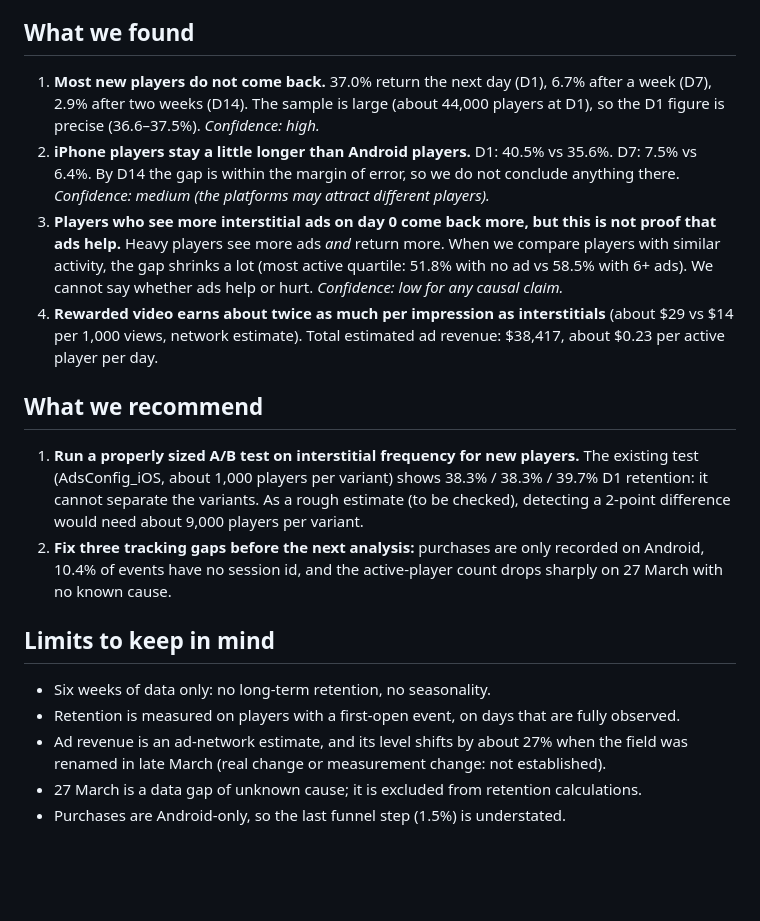
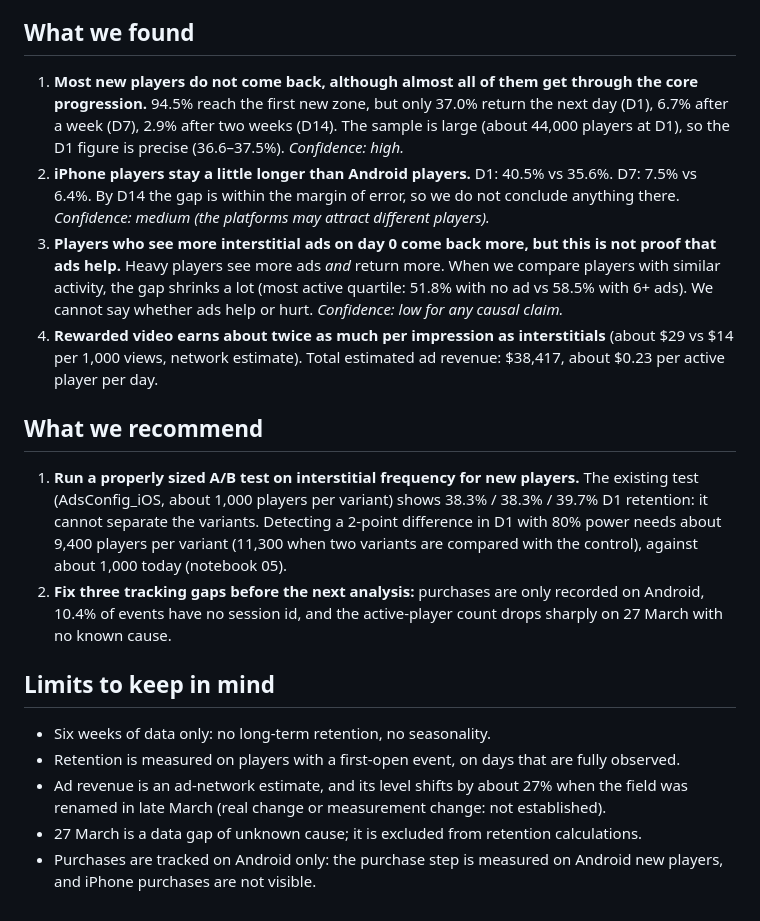
Before and after one commit to DJ-Papy/game-event-analytics, a Markdown page: docs/summary.md, the part around the change. Drawn GitHub-style; blank space fills up the shorter version.

```diff
--- a/docs/summary.md
+++ b/docs/summary.md
@@ -5,14 +5,14 @@
 
 ## What we found
 
-1. **Most new players do not come back.** 37.0% return the next day (D1), 6.7% after a week (D7), 2.9% after two weeks (D14). The sample is large (about 44,000 players at D1), so the D1 figure is precise (36.6–37.5%). *Confidence: high.*
+1. **Most new players do not come back, although almost all of them get through the core progression.** 94.5% reach the first new zone, but only 37.0% return the next day (D1), 6.7% after a week (D7), 2.9% after two weeks (D14). The sample is large (about 44,000 players at D1), so the D1 figure is precise (36.6–37.5%). *Confidence: high.*
 2. **iPhone players stay a little longer than Android players.** D1: 40.5% vs 35.6%. D7: 7.5% vs 6.4%. By D14 the gap is within the margin of error, so we do not conclude anything there. *Confidence: medium (the platforms may attract different players).*
 3. **Players who see more interstitial ads on day 0 come back more, but this is not proof that ads help.** Heavy players see more ads *and* return more. When we compare players with similar activity, the gap shrinks a lot (most active quartile: 51.8% with no ad vs 58.5% with 6+ ads). We cannot say whether ads help or hurt. *Confidence: low for any causal claim.*
 4. **Rewarded video earns about twice as much per impression as interstitials** (about $29 vs $14 per 1,000 views, network estimate). Total estimated ad revenue: $38,417, about $0.23 per active player per day.
 
 ## What we recommend
 
-1. **Run a properly sized A/B test on interstitial frequency for new players.** The existing test (AdsConfig_iOS, about 1,000 players per variant) shows 38.3% / 38.3% / 39.7% D1 retention: it cannot separate the variants. As a rough estimate (to be checked), detecting a 2-point difference would need about 9,000 players per variant.
+1. **Run a properly sized A/B test on interstitial frequency for new players.** The existing test (AdsConfig_iOS, about 1,000 players per variant) shows 38.3% / 38.3% / 39.7% D1 retention: it cannot separate the variants. Detecting a 2-point difference in D1 with 80% power needs about 9,400 players per variant (11,300 when two variants are compared with the control), against about 1,000 today (notebook 05).
 2. **Fix three tracking gaps before the next analysis:** purchases are only recorded on Android, 10.4% of events have no session id, and the active-player count drops sharply on 27 March with no known cause.
 
 ## Limits to keep in mind
@@ -21,4 +21,4 @@
 - Retention is measured on players with a first-open event, on days that are fully observed.
 - Ad revenue is an ad-network estimate, and its level shifts by about 27% when the field was renamed in late March (real change or measurement change: not established).
 - 27 March is a data gap of unknown cause; it is excluded from retention calculations.
-- Purchases are Android-only, so the last funnel step (1.5%) is understated.
+- Purchases are tracked on Android only: the purchase step is measured on Android new players, and iPhone purchases are not visible.
```
Also changed, not shown: README.md (+21 -16 lines), data/README.md (+1 -1 lines), docs/dashboard.png (added), 1 other file.
